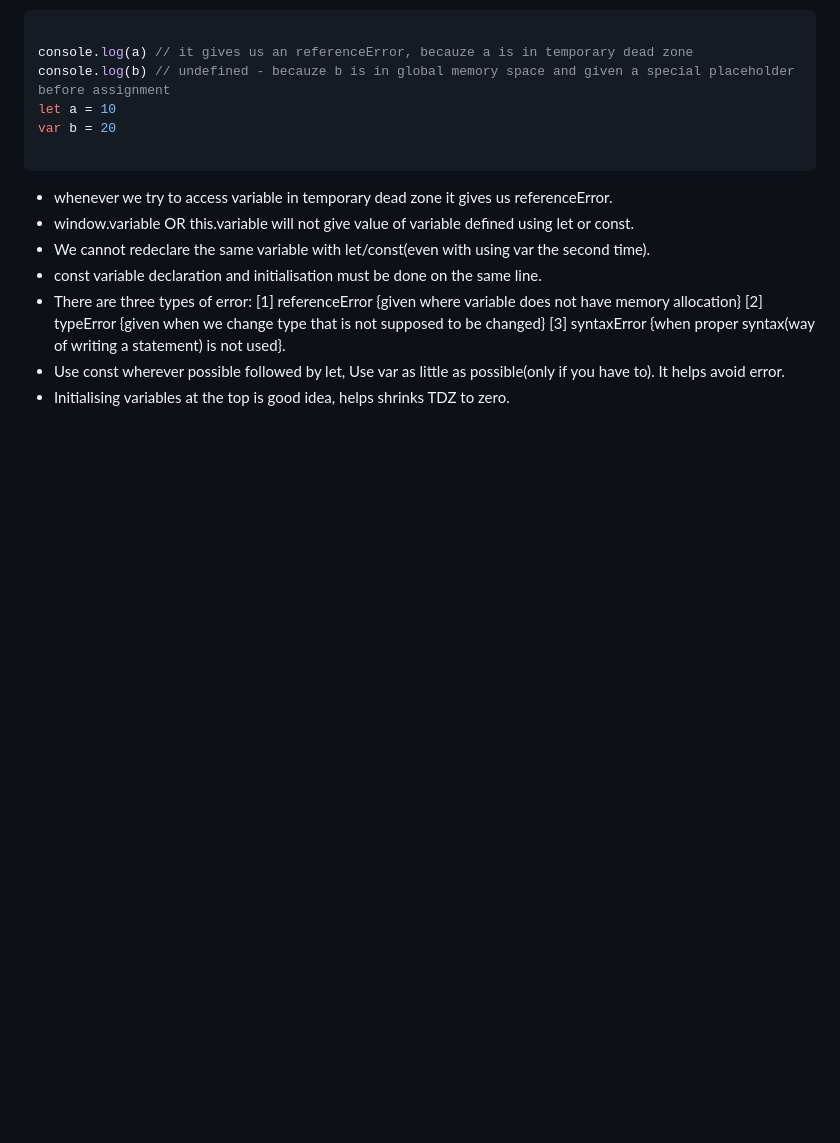
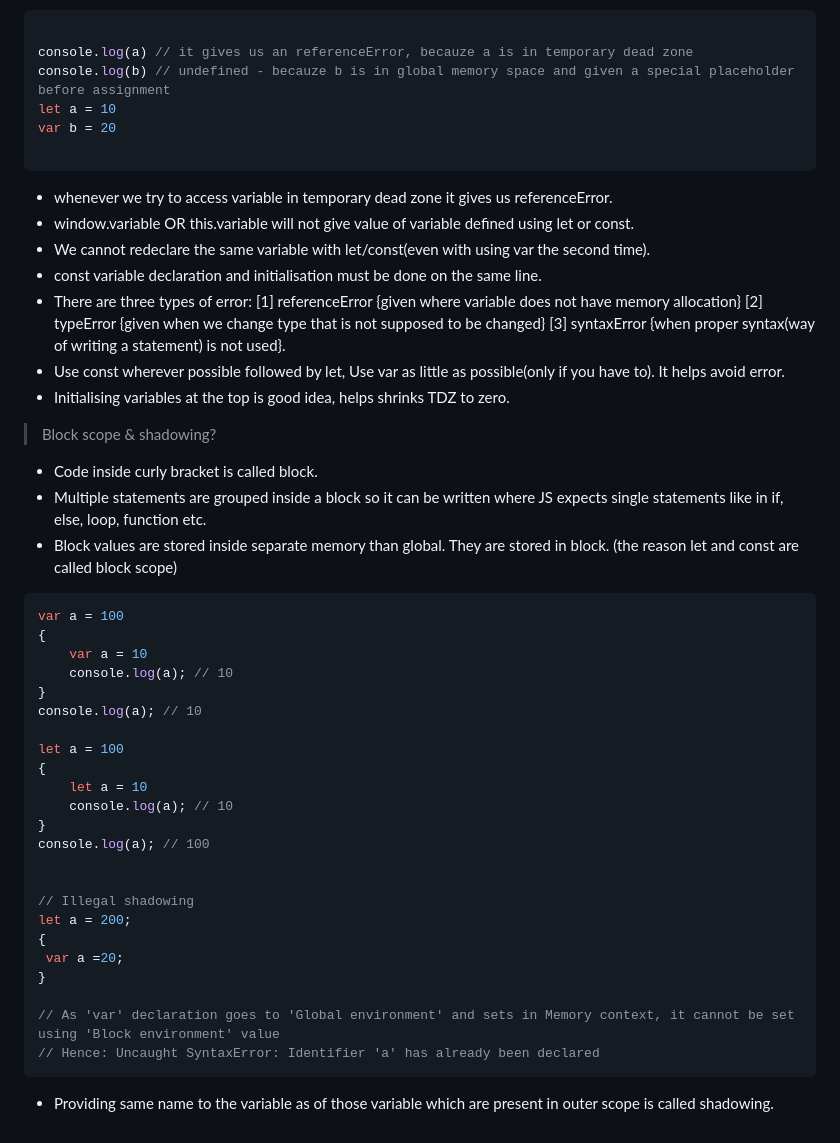
Before and after one commit to manggic/frontend-interview-question, a Markdown page: README.md, the part around the change. Drawn GitHub-style; blank space fills up the shorter version.

Commit message:
added block scope

````diff
--- a/README.md
+++ b/README.md
@@ -311,3 +311,34 @@ it gives us referenceError.
 * There are three types of error: [1] referenceError {given where variable does not have memory allocation} [2] typeError {given when we change type that is not supposed to be changed} [3] syntaxError {when proper syntax(way of writing a statement) is not used}.
 * Use const wherever possible followed by let, Use var as little as possible(only if you have to). It helps avoid error.
 * Initialising variables at the top is good idea, helps shrinks TDZ to zero.
+
+> Block scope & shadowing?
+* Code inside curly bracket is called block.
+* Multiple statements are grouped inside a block so it can be written where JS expects single statements like in if, else, loop, function etc.
+* Block values are stored inside separate memory than global. They are stored in block. (the reason let and const are called block scope)
+```javascript
+var a = 100
+{
+    var a = 10
+    console.log(a); // 10
+}
+console.log(a); // 10
+
+let a = 100
+{
+    let a = 10
+    console.log(a); // 10
+}
+console.log(a); // 100
+
+
+// Illegal shadowing
+let a = 200;
+{
+ var a =20;
+}
+
+// As 'var' declaration goes to 'Global environment' and sets in Memory context, it cannot be set using 'Block environment' value
+// Hence: Uncaught SyntaxError: Identifier 'a' has already been declared
+```
+* Providing same name to the variable as of those variable which are present in outer scope is called shadowing.
````
